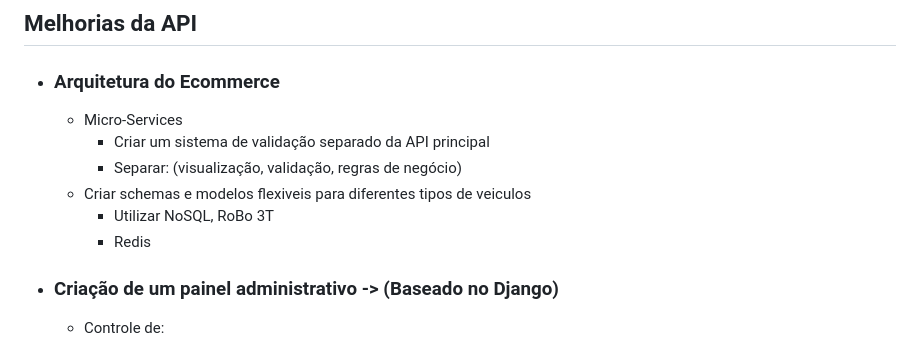
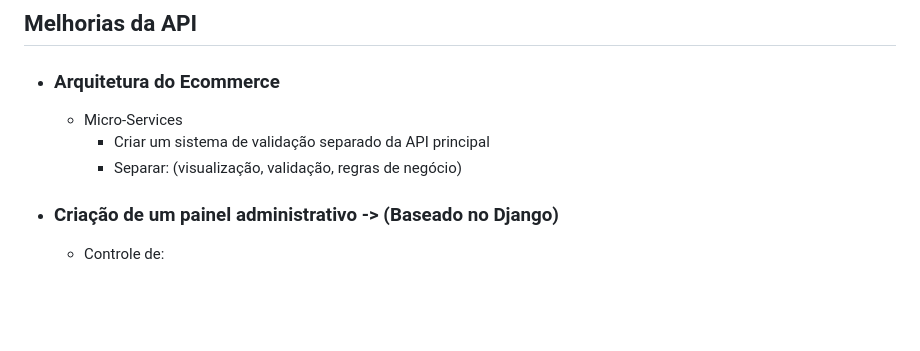
Before and after one commit to Rodrigo-Kelven/Api_AutoMotors, a Markdown page: Pendencias.Readme.md, the part around the change. GitHub-like rendering; blank space fills up the shorter version.

```diff
--- a/Pendencias.Readme.md
+++ b/Pendencias.Readme.md
@@ -4,9 +4,6 @@
     - Micro-Services
         - Criar um sistema de validação separado da API principal
         - Separar: (visualização, validação, regras de negócio)
-    - Criar schemas e modelos flexiveis para diferentes tipos de veiculos
-        - Utilizar NoSQL, RoBo 3T
-        - Redis
 
 
 - ### Criação de um painel administrativo -> (Baseado no Django)
```
